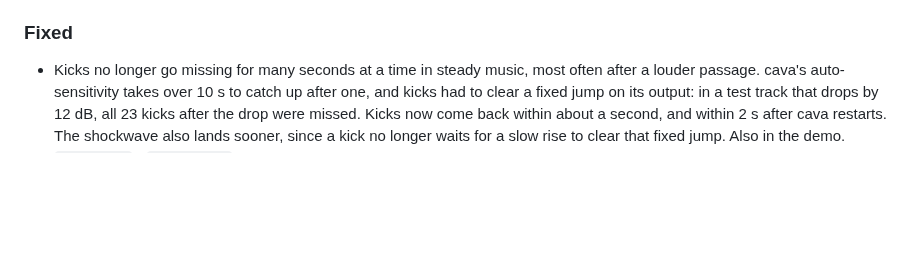
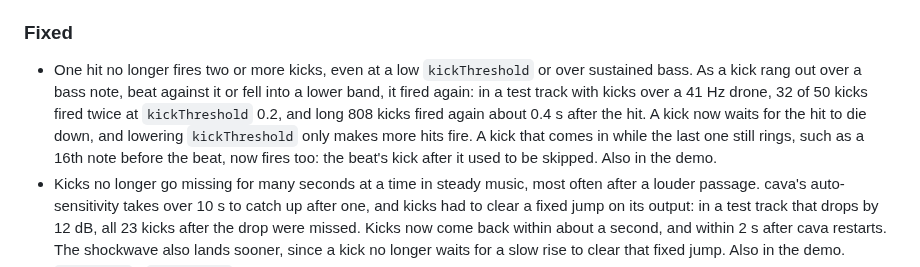
Before and after one commit to dotMortis/dms-bar-visualizer, a Markdown page: CHANGELOG.md, the part around the change. Rendered like a GitHub page; blank space fills up the shorter version.

Commit message:
Docs: each hit fires one kick
CHANGELOG (Unreleased, Fixed): one hit no longer fires two or more kicks,
even at a low kickThreshold or over sustained bass, and the beat's kick
after a 16th note no longer gets skipped. Also in the demo.

README: the Beat detection paragraph says each hit fires once and how a
kick that comes in during the last one's tail still fires. kickCooldown 0
no longer lets a kick fire on every cava frame, so the table just says
"no limit".

Co-Authored-By: Claude Opus 5.5 <noreply@anthropic.com>

```diff
--- a/CHANGELOG.md
+++ b/CHANGELOG.md
@@ -18,6 +18,13 @@ All notable changes to this project are documented here. The format follows
 
 ### Fixed
 
+- One hit no longer fires two or more kicks, even at a low `kickThreshold` or over sustained
+  bass. As a kick rang out over a bass note, beat against it or fell into a lower band, it fired
+  again: in a test track with kicks over a 41 Hz drone, 32 of 50 kicks fired twice at
+  `kickThreshold` 0.2, and long 808 kicks fired again about 0.4 s after the hit. A kick now waits
+  for the hit to die down, and lowering `kickThreshold` only makes more hits fire. A kick that
+  comes in while the last one still rings, such as a 16th note before the beat, now fires too:
+  the beat's kick after it used to be skipped. Also in the demo.
 - Kicks no longer go missing for many seconds at a time in steady music, most often after a louder
   passage. cava's auto-sensitivity takes over 10 s to catch up after one, and kicks had to clear a
   fixed jump on its output: in a test track that drops by 12 dB, all 23 kicks after the drop were
```
Also changed, not shown: README.md (+2 -2 lines).
